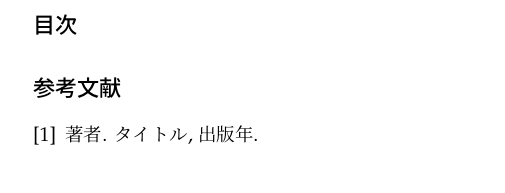
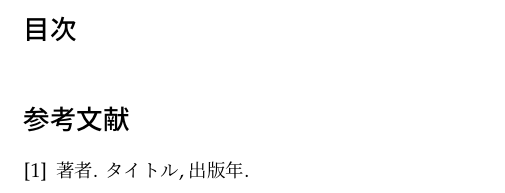
Before and after one commit to fr0077/P3_Paper, a LaTeX document (main.tex): part of page 2 of 2, cut so that both start at the same text. Compiled offline with upLaTeX and dvipdfmx.

Commit message:
Twocolumn -> Onecolumn

```diff
--- a/main.tex
+++ b/main.tex
@@ -1,4 +1,4 @@
-\documentclass[uplatex, twocolumn, titlepage]{jsarticle}
+\documentclass[uplatex, titlepage]{jsarticle}
 
 %%%%%%%%%%%%%%%%%%%%%%%%%%%%%%%%%%%%%%%%%%%%%%%%%%%%
 % パッケージはここに追加。
```
